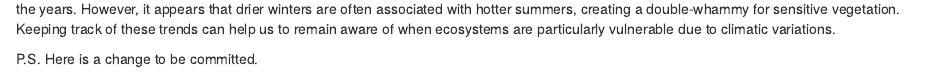
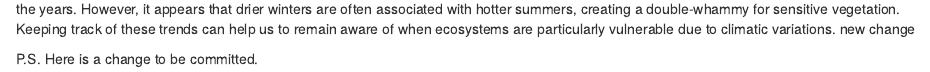
Before and after one commit to maeganblansett/ESM262-hw1, an R Markdown document (Homework1.Rmd): the page in a window 1100 px wide, from 3910 px down. Rendered offline with R 4.5, knitr and Pandoc, with nearby package versions.

Commit message:
new change

```diff
--- a/Homework1.Rmd
+++ b/Homework1.Rmd
@@ -238,6 +238,6 @@ lines(x = summer_temp$Year, y = summer_temp$Temp, col = "purple")
 <img src="combo_plot.png" height=400>
 </div>
 
-As this graph illustrates, both **winter precipitation** (shown here in blue) and **summer temperatures** (shown here in purple) can vary greatly over the years. However, it appears that drier winters are often associated with hotter summers, creating a double-whammy for sensitive vegetation. Keeping track of these trends can help us to remain aware of when ecosystems are particularly vulnerable due to climatic variations.
+As this graph illustrates, both **winter precipitation** (shown here in blue) and **summer temperatures** (shown here in purple) can vary greatly over the years. However, it appears that drier winters are often associated with hotter summers, creating a double-whammy for sensitive vegetation. Keeping track of these trends can help us to remain aware of when ecosystems are particularly vulnerable due to climatic variations. new change
 
 P.S. Here is a change to be committed.
```
